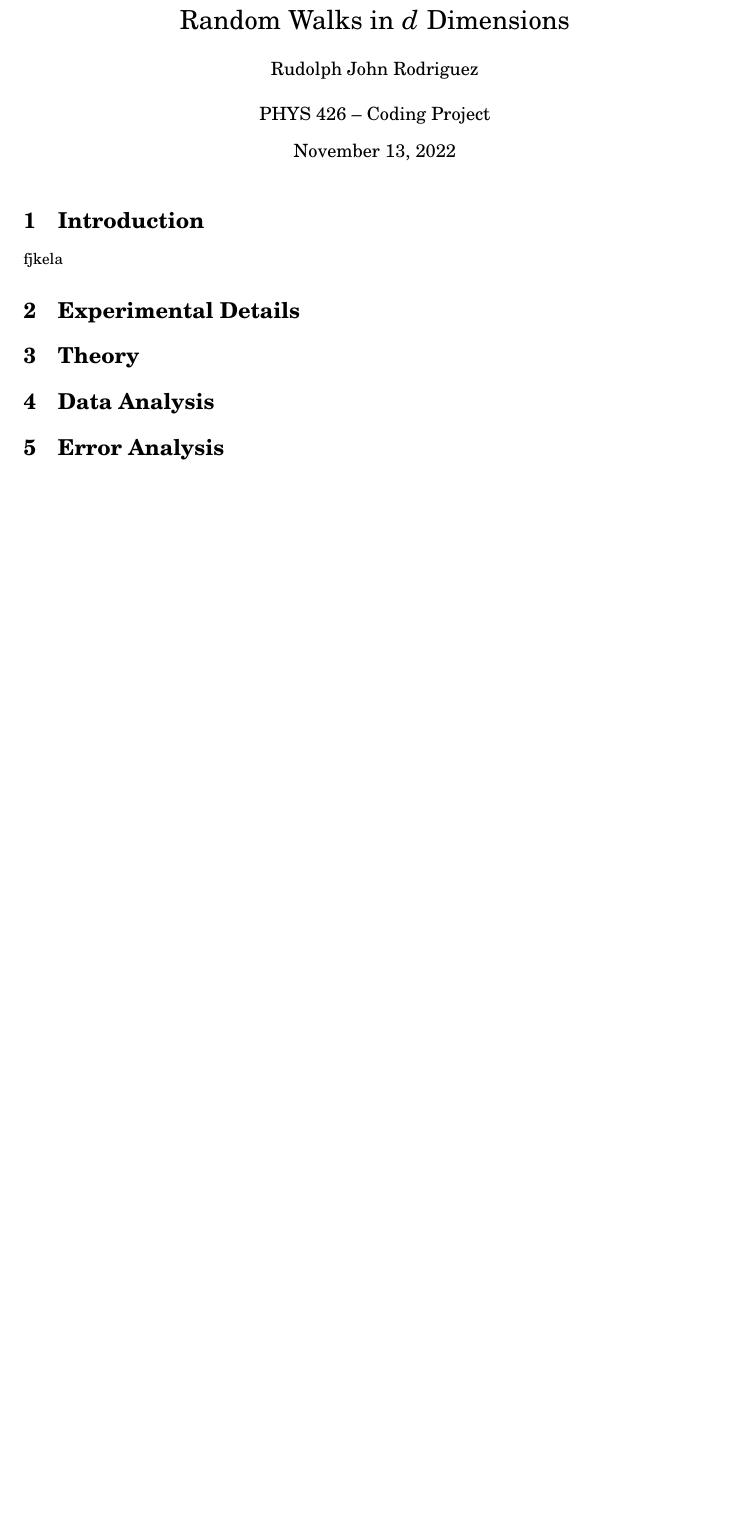
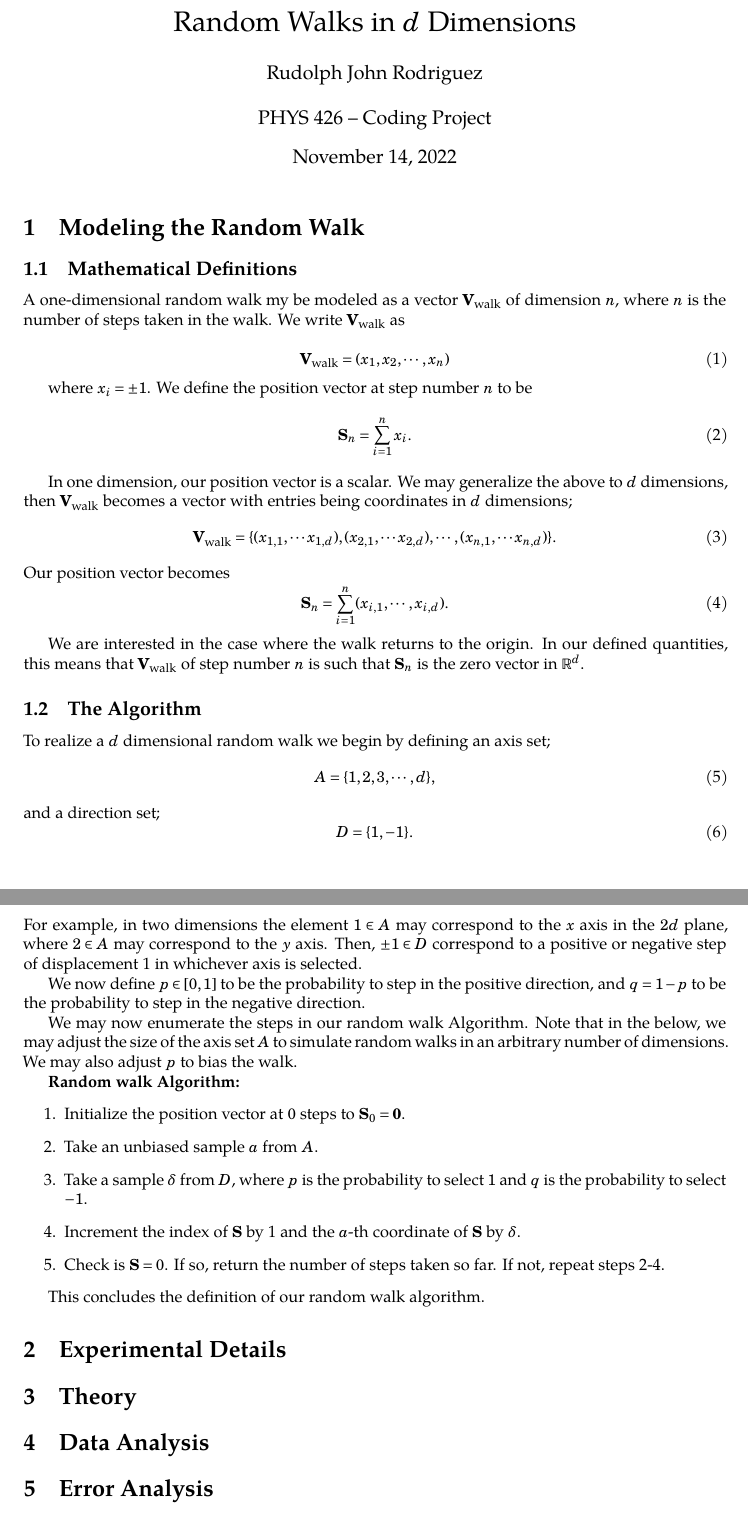
Before and after one commit to rudolphrj/randomwalk, a LaTeX document (writeup/randomwalk.tex): part of the page before the commit and two parts of pages 1 and 2 of 2 after it, the two joined at a grey line, cut so that both start at the same text, the shorter picture padded with empty space. The pictures show the PDF file writeup/randomwalk.pdf that the author committed with the source.

Commit message:
Algorithm pseudocode

```diff
--- a/writeup/randomwalk.tex
+++ b/writeup/randomwalk.tex
@@ -13,8 +16,57 @@
 
 \maketitle
 
-\section{Introduction}
-fjkela
+\section{Modeling the Random Walk}
+\subsection{Mathematical Definitions}
+A one-dimensional random walk my be modeled as a vector $\mathbf{V}_\text{walk}$ of dimension $n$, where $n$ is the number of steps taken in the walk. We write $\mathbf{V}_\text{walk}$ as
+
+\begin{equation}
+    \mathbf{V}_\text{walk} = (x_1, x_2,\cdots , x_n)
+\end{equation}
+
+where $x_i = \pm 1$. We define the position vector at step number $n$ to be
+\begin{equation}
+    \mathbf{S}_n = \sum_{i=1}^n x_i.
+\end{equation}
+
+In one dimension, our position vector is a scalar. We may generalize the above to $d$ dimensions, then $\mathbf{V}_\text{walk}$ becomes a vector with entries being coordinates in $d$ dimensions;
+\begin{equation}
+    \mathbf{V}_\text{walk} = \{(x_{1,1}, \cdots x_{1,d}), (x_{2,1}, \cdots x_{2,d}),\cdots , (x_{n,1}, \cdots x_{n,d})\}.
+\end{equation}
+Our position vector becomes
+\begin{equation}
+    \mathbf{S}_n = \sum_{i=1}^n (x_{i,1}, \cdots, x_{i,d}).
+\end{equation}
+
+We are interested in the case where the walk returns to the origin. In our defined quantities, this means that $\mathbf{V}_\text{walk}$ of step number $n$ is such that $\mathbf{S}_n$ is the zero vector in $\mathbb{R}^d$.
+
+\subsection{The Algorithm}
+
+To realize a $d$ dimensional random walk we begin by defining an axis set;
+\begin{equation}
+    A = \{1,2,3,\cdots, d\},
+\end{equation}
+and a direction set;
+\begin{equation}
+    D = \{1,-1\}.
+\end{equation}
+For example, in two dimensions the element $1 \in A$ may correspond to the $x$ axis in the $2d$ plane, where $2 \in A$ may correspond to the $y$ axis. Then, $\pm 1 \in D$ correspond to a positive or negative step of displacement 1 in whichever axis is selected.
+
+We now define $p \in [0,1]$ to be the probability to step in the positive direction, and $q = 1-p$ to be the probability to step in the negative direction.
+
+We may now enumerate the steps in our random walk Algorithm. Note that in the below, we may adjust the size of the axis set $A$ to simulate random walks in an arbitrary number of dimensions. We may also adjust $p$ to bias the walk.
+
+\textbf{Random walk Algorithm:}
+\begin{enumerate}
+    \item Initialize the position vector at $0$ steps to  $\mathbf{S}_0 = \mathbf{0}$.
+    \item Take an unbiased sample $a$ from $A$.
+    \item Take a sample $\delta$ from $D$, where $p$ is the probability to select $1$ and $q$ is the probability to select $-1$.
+    \item Increment the index of $\mathbf{S}$ by 1 and the  $a$-th coordinate of $\mathbf{S}$ by $\delta$.
+    \item Check is $\mathbf{S} = 0$. If so, return the number of steps taken so far. If not, repeat steps 2-4.
+\end{enumerate}
+
+This concludes the definition of our random walk algorithm.
+
 \section{Experimental Details}
 
 \section{Theory}
```
Also changed, not shown: writeup/randomwalkNotes.bib (added, +2 -0 lines), writeup/randomwalk.pdf, writeup/randomwalk.tex (5 more changed lines), 7 other files.
